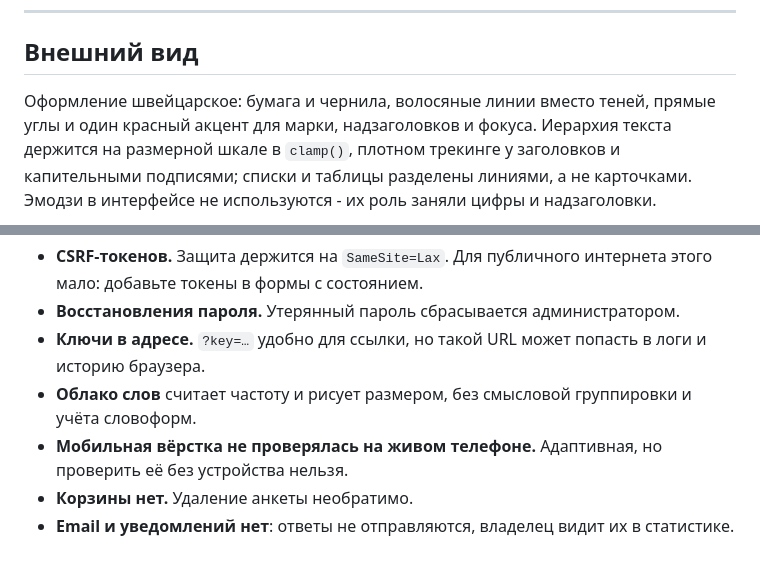
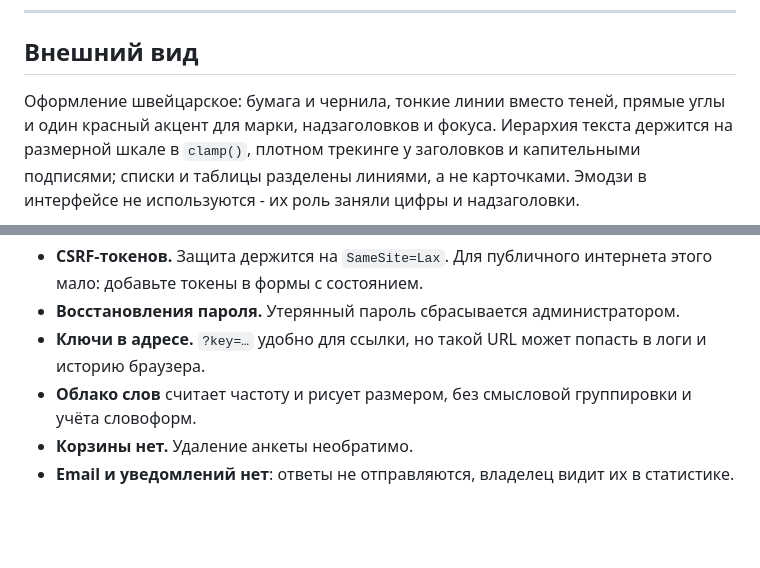
Before and after one commit to Kharusaki/Simple-SaaS__Chestno_feedback_platform_Custom-Forms-Anketolog-analog, a Markdown page: README.md, 2 parts joined by grey strips. Rendered like a GitHub page; blank space fills up the shorter version.

Commit message:
Minor changes to description

```diff
--- a/README.md
+++ b/README.md
@@ -657,7 +657,7 @@ docker compose exec app python -m scripts.seed_demo --responses 25 --reset
 
 ## Внешний вид
 
-Оформление швейцарское: бумага и чернила, волосяные линии вместо теней,
+Оформление швейцарское: бумага и чернила, тонкие линии вместо теней,
 прямые углы и один красный акцент для марки, надзаголовков и фокуса. Иерархия
 текста держится на размерной шкале в `clamp()`, плотном трекинге у заголовков
 и капительными подписями; списки и таблицы разделены линиями, а не
@@ -727,8 +727,6 @@ docker compose exec app python -m scripts.seed_demo --responses 25 --reset
   логи и историю браузера.
 - **Облако слов** считает частоту и рисует размером, без смысловой группировки
   и учёта словоформ.
-- **Мобильная вёрстка не проверялась на живом телефоне.** Адаптивная, но
-  проверить её без устройства нельзя.
 - **Корзины нет.** Удаление анкеты необратимо.
 - **Email и уведомлений нет**: ответы не отправляются, владелец видит их в
   статистике.
```
